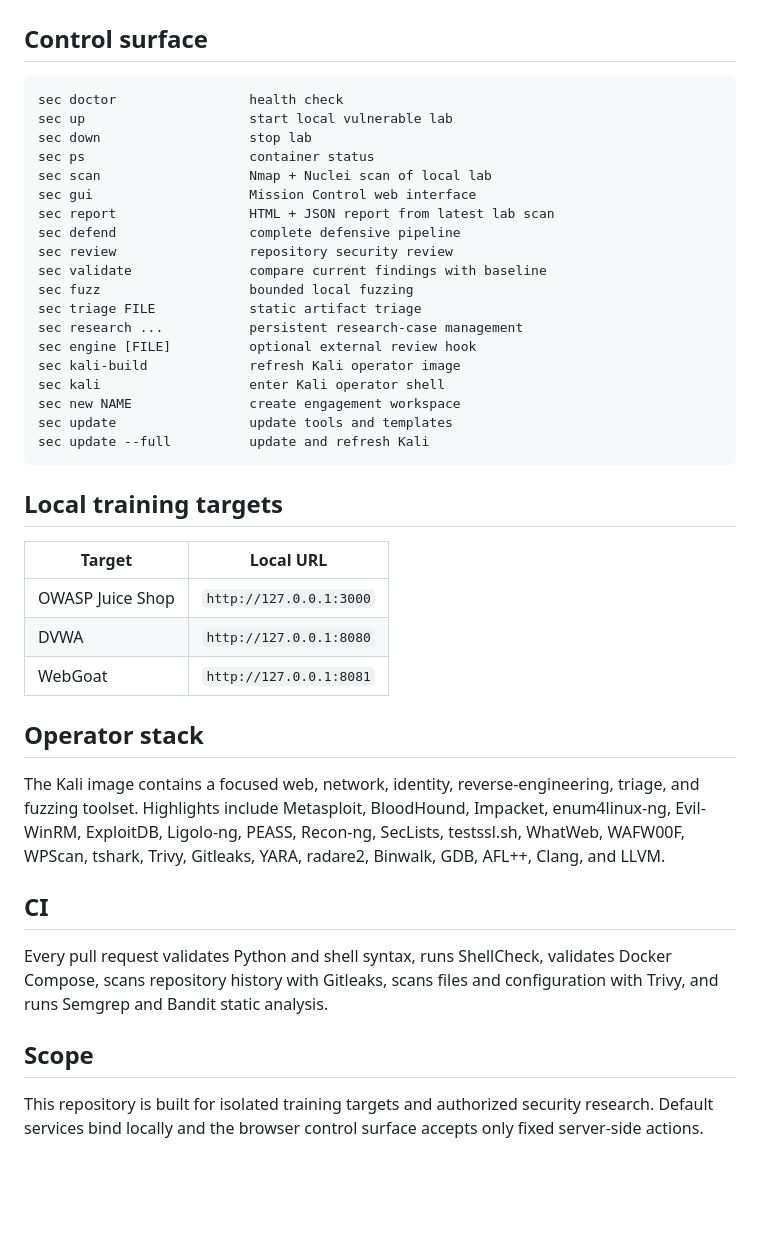
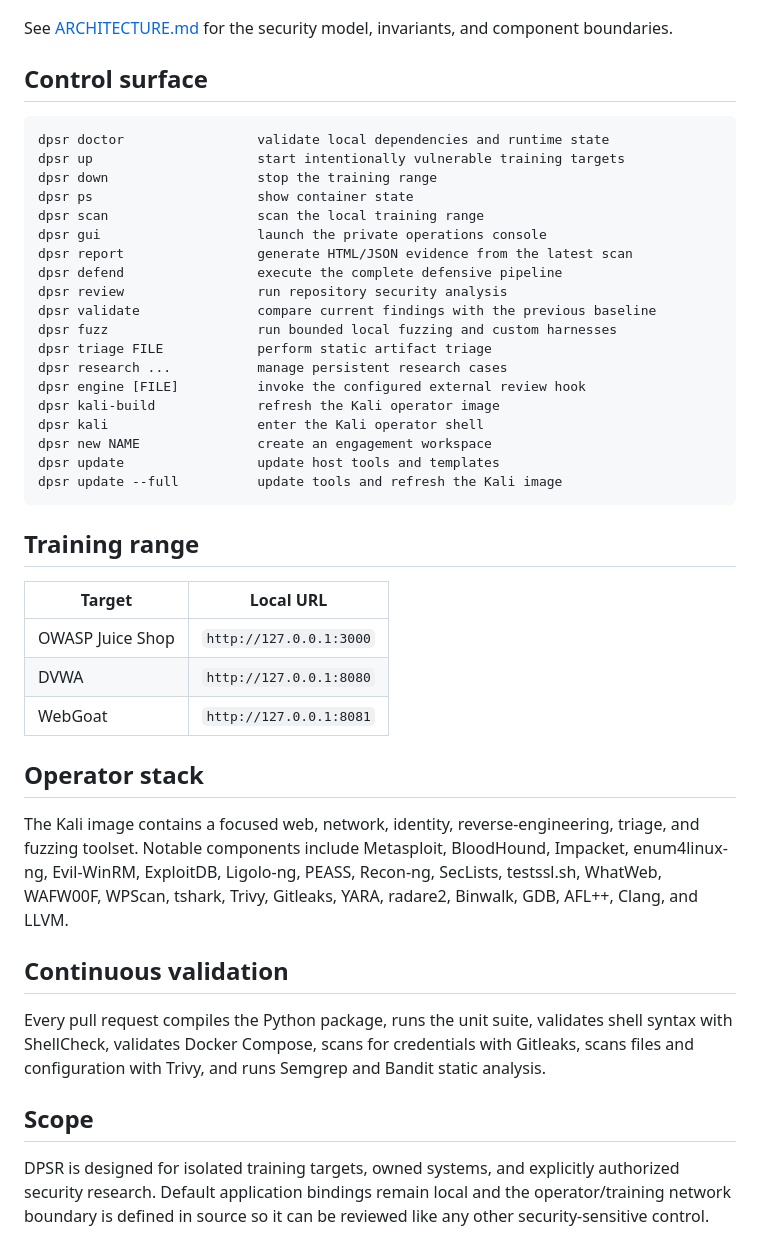
Before and after one commit to thewire1o1/Security-Lab, a Markdown page: README.md, the part around one of its changes. GitHub-like rendering; blank space fills up the shorter version.

````diff
--- a/README.md
+++ b/README.md
@@ -79,30 +84,32 @@ flowchart LR
 ```
+
+See [ARCHITECTURE.md](ARCHITECTURE.md) for the security model, invariants, and component boundaries.
 
 ## Control surface
 
 ```text
-sec doctor                 health check
-sec up                     start local vulnerable lab
-sec down                   stop lab
-sec ps                     container status
-sec scan                   Nmap + Nuclei scan of local lab
-sec gui                    Mission Control web interface
-sec report                 HTML + JSON report from latest lab scan
-sec defend                 complete defensive pipeline
-sec review                 repository security review
-sec validate               compare current findings with baseline
-sec fuzz                   bounded local fuzzing
-sec triage FILE            static artifact triage
-sec research ...           persistent research-case management
-sec engine [FILE]          optional external review hook
-sec kali-build             refresh Kali operator image
-sec kali                   enter Kali operator shell
-sec new NAME               create engagement workspace
-sec update                 update tools and templates
-sec update --full          update and refresh Kali
+dpsr doctor                 validate local dependencies and runtime state
+dpsr up                     start intentionally vulnerable training targets
+dpsr down                   stop the training range
+dpsr ps                     show container state
+dpsr scan                   scan the local training range
+dpsr gui                    launch the private operations console
+dpsr report                 generate HTML/JSON evidence from the latest scan
+dpsr defend                 execute the complete defensive pipeline
+dpsr review                 run repository security analysis
+dpsr validate               compare current findings with the previous baseline
+dpsr fuzz                   run bounded local fuzzing and custom harnesses
+dpsr triage FILE            perform static artifact triage
+dpsr research ...           manage persistent research cases
+dpsr engine [FILE]          invoke the configured external review hook
+dpsr kali-build             refresh the Kali operator image
+dpsr kali                   enter the Kali operator shell
+dpsr new NAME               create an engagement workspace
+dpsr update                 update host tools and templates
+dpsr update --full          update tools and refresh the Kali image
 ```
 
-## Local training targets
+## Training range
 
 | Target | Local URL |
 | --- | --- |
@@ -112,12 +119,12 @@ sec update --full          update and refresh Kali
 
 ## Operator stack
 
-The Kali image contains a focused web, network, identity, reverse-engineering, triage, and fuzzing toolset. Highlights include Metasploit, BloodHound, Impacket, enum4linux-ng, Evil-WinRM, ExploitDB, Ligolo-ng, PEASS, Recon-ng, SecLists, testssl.sh, WhatWeb, WAFW00F, WPScan, tshark, Trivy, Gitleaks, YARA, radare2, Binwalk, GDB, AFL++, Clang, and LLVM.
+The Kali image contains a focused web, network, identity, reverse-engineering, triage, and fuzzing toolset. Notable components include Metasploit, BloodHound, Impacket, enum4linux-ng, Evil-WinRM, ExploitDB, Ligolo-ng, PEASS, Recon-ng, SecLists, testssl.sh, WhatWeb, WAFW00F, WPScan, tshark, Trivy, Gitleaks, YARA, radare2, Binwalk, GDB, AFL++, Clang, and LLVM.
 
-## CI
+## Continuous validation
 
-Every pull request validates Python and shell syntax, runs ShellCheck, validates Docker Compose, scans repository history with Gitleaks, scans files and configuration with Trivy, and runs Semgrep and Bandit static analysis.
+Every pull request compiles the Python package, runs the unit suite, validates shell syntax with ShellCheck, validates Docker Compose, scans for credentials with Gitleaks, scans files and configuration with Trivy, and runs Semgrep and Bandit static analysis.
 
 ## Scope
 
-This repository is built for isolated training targets and authorized security research. Default services bind locally and the browser control surface accepts only fixed server-side actions.
+DPSR is designed for isolated training targets, owned systems, and explicitly authorized security research. Default application bindings remain local and the operator/training network boundary is defined in source so it can be reviewed like any other security-sensitive control.
````
Also changed, not shown: other parts of README.md (+45 -40 lines).
